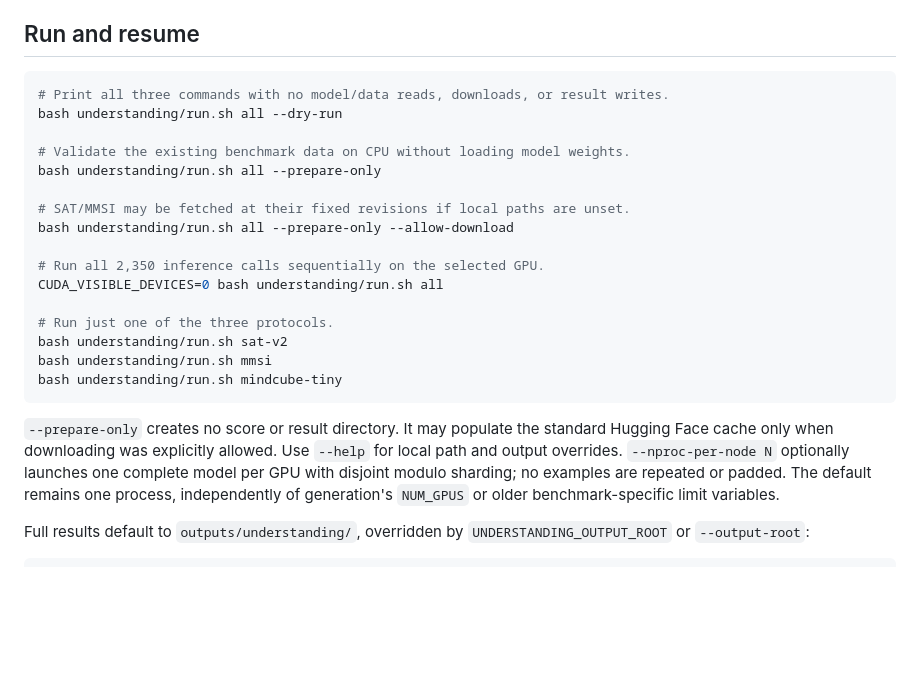
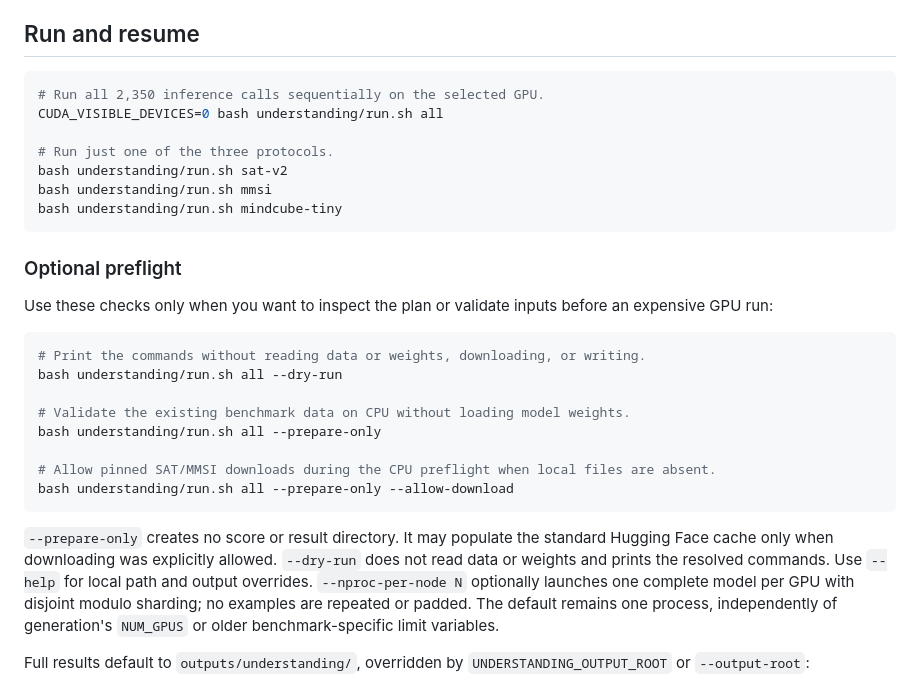
Before and after one commit to Yanbo-23/MindView, a Markdown page: understanding/README.md, the part around the change. Rendered like a GitHub page; blank space fills up the shorter version.

Commit message:
Clarify optional validation workflows

````diff
--- a/understanding/README.md
+++ b/understanding/README.md
@@ -98,15 +98,6 @@ parser priority, and setting filter. MMSI Circular is outside this public suite.
 ## Run and resume
 
 ```bash
-# Print all three commands with no model/data reads, downloads, or result writes.
-bash understanding/run.sh all --dry-run
-
-# Validate the existing benchmark data on CPU without loading model weights.
-bash understanding/run.sh all --prepare-only
-
-# SAT/MMSI may be fetched at their fixed revisions if local paths are unset.
-bash understanding/run.sh all --prepare-only --allow-download
-
 # Run all 2,350 inference calls sequentially on the selected GPU.
 CUDA_VISIBLE_DEVICES=0 bash understanding/run.sh all
 
@@ -116,8 +107,25 @@ bash understanding/run.sh mmsi
 bash understanding/run.sh mindcube-tiny
 ```
 
+### Optional preflight
+
+Use these checks only when you want to inspect the plan or validate inputs
+before an expensive GPU run:
+
+```bash
+# Print the commands without reading data or weights, downloading, or writing.
+bash understanding/run.sh all --dry-run
+
+# Validate the existing benchmark data on CPU without loading model weights.
+bash understanding/run.sh all --prepare-only
+
+# Allow pinned SAT/MMSI downloads during the CPU preflight when local files are absent.
+bash understanding/run.sh all --prepare-only --allow-download
+```
+
 `--prepare-only` creates no score or result directory. It may populate the
 standard Hugging Face cache only when downloading was explicitly allowed.
+`--dry-run` does not read data or weights and prints the resolved commands.
 Use `--help` for local path and output overrides. `--nproc-per-node N` optionally
 launches one complete model per GPU with disjoint modulo sharding; no examples
 are repeated or padded. The default remains one process, independently of
````
Also changed, not shown: README.md (+13 -3 lines), sft/README.md (+5 -0 lines).
